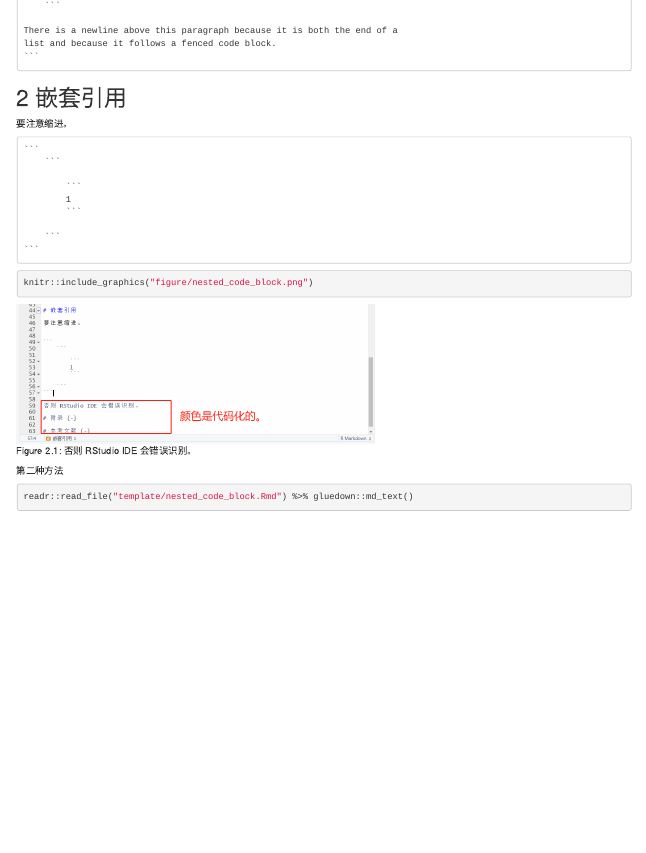
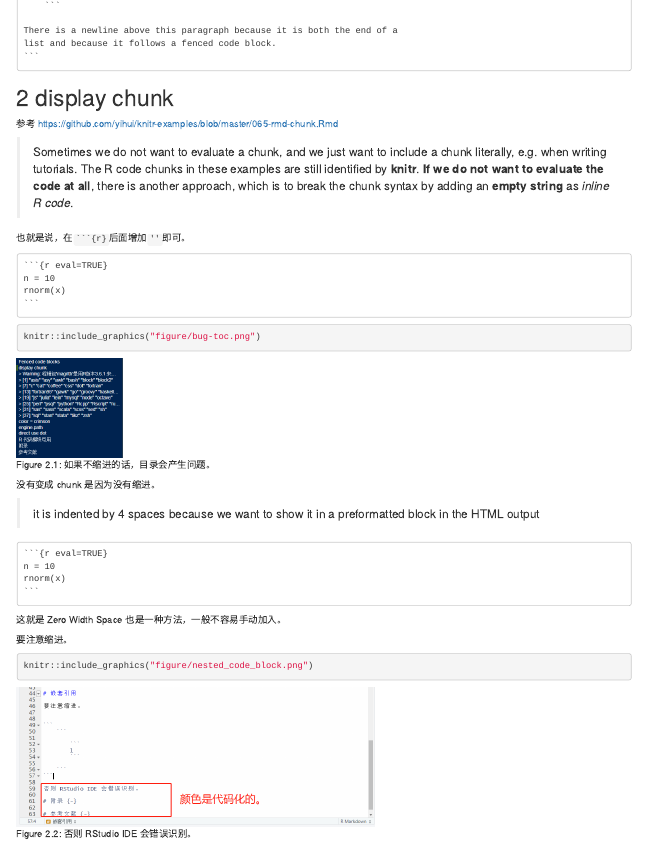
Before and after one commit to JiaxiangBU/learn_rmd, an R Markdown document (cookbook.Rmd): the page in a window 1100 px wide, from 340 px down. Rendered offline with R 4.5, knitr and Pandoc, with nearby package versions; drawn as R Markdown's standard HTML page in place of the format the file asks for; code that draws random numbers runs with fixed seeds of ours; some code elsewhere in the file could not run offline; badge pictures from the web are left out.

Commit message:
build gitbook

`````diff
--- a/cookbook.Rmd
+++ b/cookbook.Rmd
@@ -46,34 +46,44 @@ library(tidyverse)
     list and because it follows a fenced code block.
     ```
 
-# 嵌套引用
+# display chunk
+
+参考 https://github.com/yihui/knitr-examples/blob/master/065-rmd-chunk.Rmd
+
+> Sometimes we do not want to evaluate a chunk, and we just want to include a chunk literally, e.g. when writing tutorials.
+> The R code chunks in these examples are still identified by **knitr**. **If we do not want to evaluate the code at all**, there is another approach, which is to break the chunk syntax by adding an **empty string** as _inline R code_.
+
+也就是说，在```` ```{r} ````后面增加`''`即可。
+
+    ```{r eval=TRUE}`r ''`
+    n = 10
+    rnorm(x)
+    ```
+
+```{r fig.cap='如果不缩进的话，目录会产生问题。'}
+knitr::include_graphics("figure/bug-toc.png")
+```
+
+没有变成 chunk 是因为没有缩进。
+
+> it is indented by 4 spaces because we want to show it in a preformatted block in the HTML output
+
+
+    ```{r eval=TRUE}`r ''`
+    n = 10
+    rnorm(x)
+    ```
+
+
+这就是 Zero Width Space 也是一种方法，一般不容易手动加入。
+
 
 要注意缩进。
 
 
-    ```
-        ```
-
-            ```
-            1
-            ```
-
-        ```
-    ```
-
 ```{r fig.cap="否则 RStudio IDE 会错误识别。"}
 knitr::include_graphics("figure/nested_code_block.png")
 ```
-
-第二种方法
-
-```{r}
-readr::read_file("template/nested_code_block.Rmd") %>% gluedown::md_text()
-```
-
-
-
-
 
 # GitHub Star Badges
 
`````
Also changed, not shown: cookbook.html, cookbook_files/figure-html/unnamed-chunk-16-2.png, cookbook_files/figure-html/unnamed-chunk-16-3.png, cookbook_files/figure-html/unnamed-chunk-16-4.png, cookbook_files/figure-html/unnamed-chunk-17-2.png, cookbook_files/figure-html/unnamed-chunk-17-3.png, cookbook_files/figure-html/unnamed-chunk-17-4.png, figure/bug-toc.png (added).
